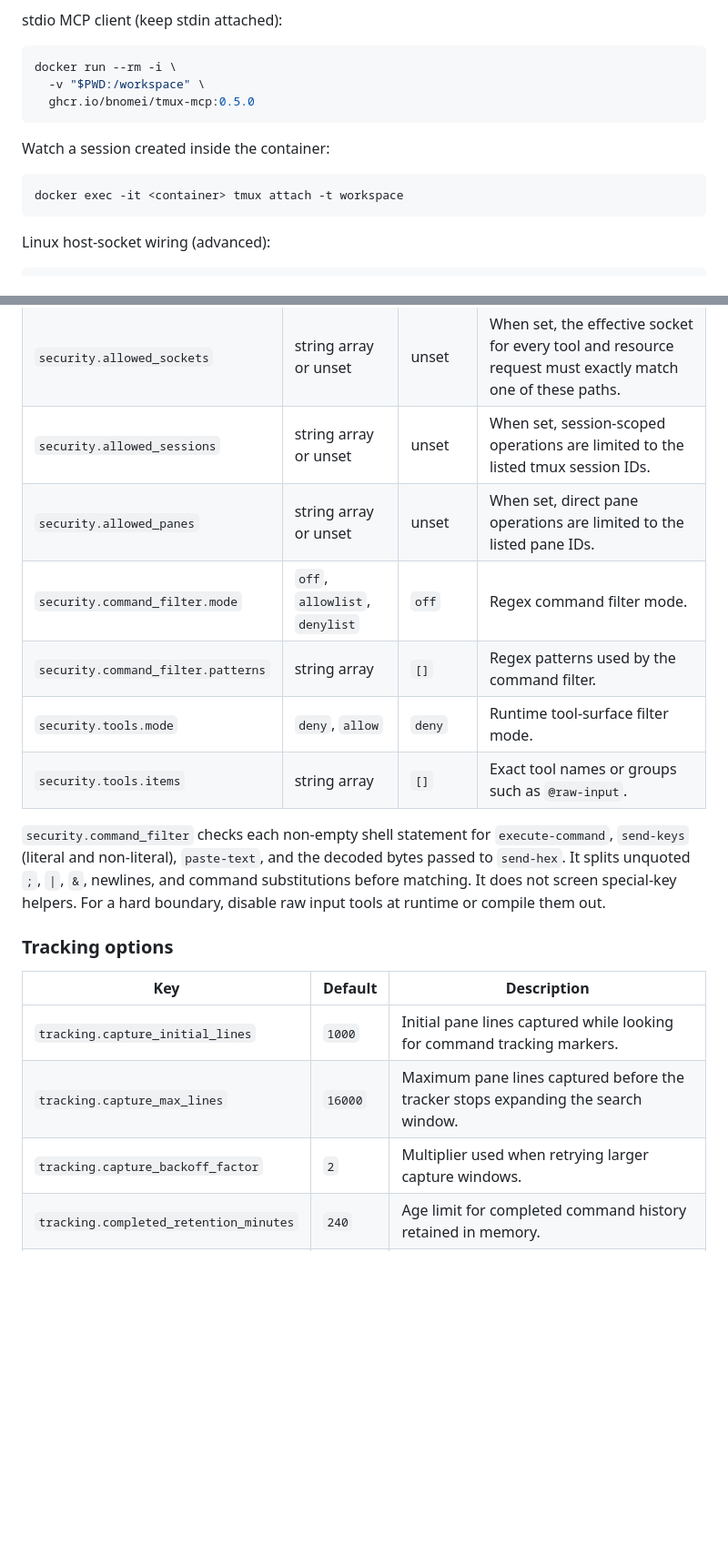
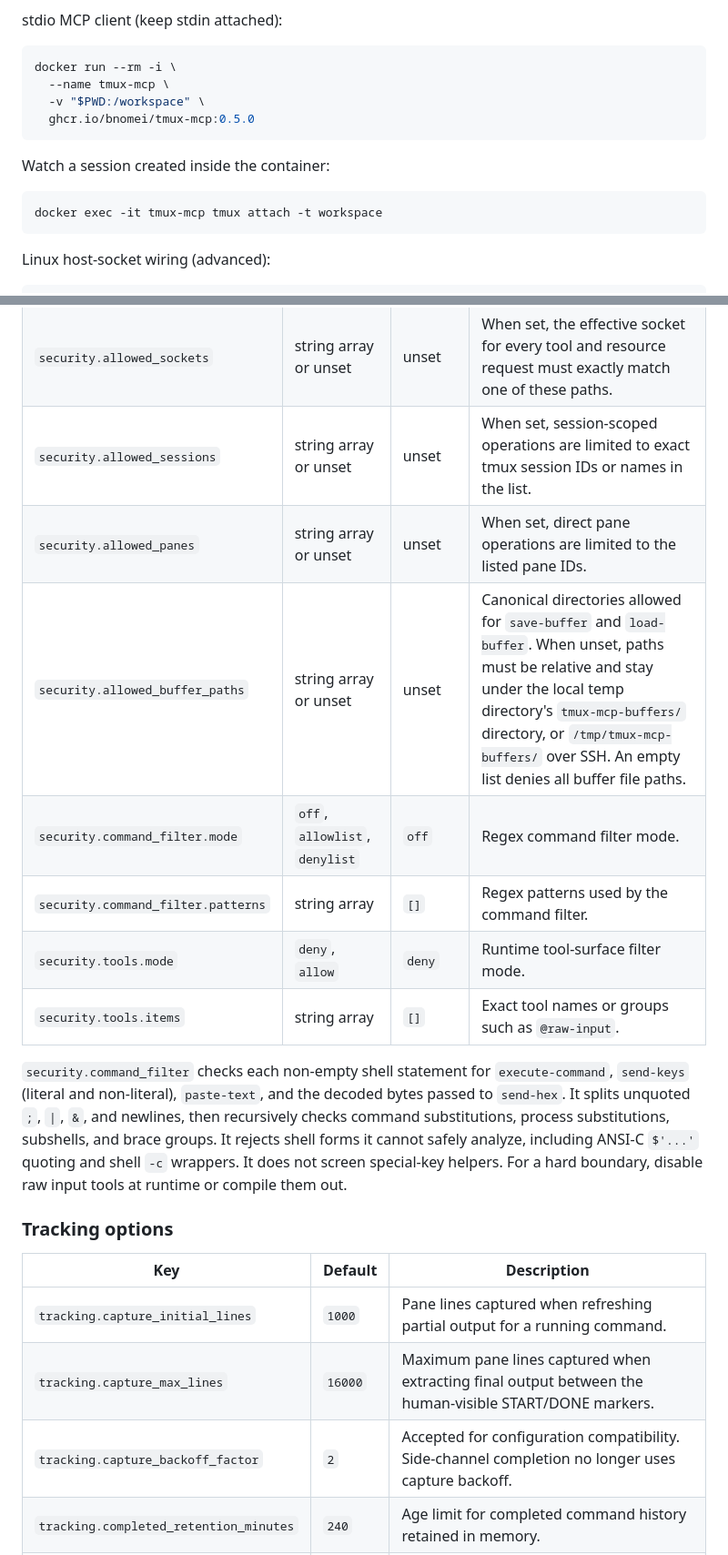
Before and after one commit to 134820134820/tmux-mcp, a Markdown page: README.md, 2 parts joined by grey strips. Shown at 91% size. Rendered like a GitHub page; blank space fills up the shorter version.

Commit message:
Update README for current feature set

````diff
--- a/README.md
+++ b/README.md
@@ -90,6 +90,7 @@ stdio MCP client (keep stdin attached):
 
 ```bash
 docker run --rm -i \
+  --name tmux-mcp \
   -v "$PWD:/workspace" \
   ghcr.io/bnomei/tmux-mcp:0.5.0
 ```
@@ -97,7 +98,7 @@ docker run --rm -i \
 Watch a session created inside the container:
 
 ```bash
-docker exec -it <container> tmux attach -t workspace
+docker exec -it tmux-mcp tmux attach -t workspace
 ```
 
 Linux host-socket wiring (advanced):
@@ -335,22 +336,23 @@ streaming_threshold_bytes = 262144
 | `security.allow_capture` | boolean | `true` | Allows `capture-pane` and tmux buffer read, write, and search tools. Buffer file operations are part of this capture surface. |
 | `security.allow_list` | boolean | `true` | Allows session, window, pane, client, buffer, and current-session listing tools. |
 | `security.allowed_sockets` | string array or unset | unset | When set, the effective socket for every tool and resource request must exactly match one of these paths. |
-| `security.allowed_sessions` | string array or unset | unset | When set, session-scoped operations are limited to the listed tmux session IDs. |
+| `security.allowed_sessions` | string array or unset | unset | When set, session-scoped operations are limited to exact tmux session IDs or names in the list. |
 | `security.allowed_panes` | string array or unset | unset | When set, direct pane operations are limited to the listed pane IDs. |
+| `security.allowed_buffer_paths` | string array or unset | unset | Canonical directories allowed for `save-buffer` and `load-buffer`. When unset, paths must be relative and stay under the local temp directory's `tmux-mcp-buffers/` directory, or `/tmp/tmux-mcp-buffers/` over SSH. An empty list denies all buffer file paths. |
 | `security.command_filter.mode` | `off`, `allowlist`, `denylist` | `off` | Regex command filter mode. |
 | `security.command_filter.patterns` | string array | `[]` | Regex patterns used by the command filter. |
 | `security.tools.mode` | `deny`, `allow` | `deny` | Runtime tool-surface filter mode. |
 | `security.tools.items` | string array | `[]` | Exact tool names or groups such as `@raw-input`. |
 
-`security.command_filter` checks each non-empty shell statement for `execute-command`, `send-keys` (literal and non-literal), `paste-text`, and the decoded bytes passed to `send-hex`. It splits unquoted `;`, `|`, `&`, newlines, and command substitutions before matching. It does not screen special-key helpers. For a hard boundary, disable raw input tools at runtime or compile them out.
+`security.command_filter` checks each non-empty shell statement for `execute-command`, `send-keys` (literal and non-literal), `paste-text`, and the decoded bytes passed to `send-hex`. It splits unquoted `;`, `|`, `&`, and newlines, then recursively checks command substitutions, process substitutions, subshells, and brace groups. It rejects shell forms it cannot safely analyze, including ANSI-C `$'...'` quoting and shell `-c` wrappers. It does not screen special-key helpers. For a hard boundary, disable raw input tools at runtime or compile them out.
 
 ### Tracking options
 
 | Key | Default | Description |
 | --- | --- | --- |
-| `tracking.capture_initial_lines` | `1000` | Initial pane lines captured while looking for command tracking markers. |
-| `tracking.capture_max_lines` | `16000` | Maximum pane lines captured before the tracker stops expanding the search window. |
-| `tracking.capture_backoff_factor` | `2` | Multiplier used when retrying larger capture windows. |
+| `tracking.capture_initial_lines` | `1000` | Pane lines captured when refreshing partial output for a running command. |
+| `tracking.capture_max_lines` | `16000` | Maximum pane lines captured when extracting final output between the human-visible START/DONE markers. |
+| `tracking.capture_backoff_factor` | `2` | Accepted for configuration compatibility. Side-channel completion no longer uses capture backoff. |
 | `tracking.completed_retention_minutes` | `240` | Age limit for completed command history retained in memory. |
 | `tracking.completed_max_entries` | `1000` | Maximum completed command entries retained in memory. Set to `0` to disable entry-count pruning and rely on retention time only. |
 | `tracking.tracking_deadline_seconds` | `600` | How long the side-channel watcher waits for `tmux wait-for` before marking `tracking_error`. |
````
Also changed, not shown: other parts of README.md (+14 -8 lines).
